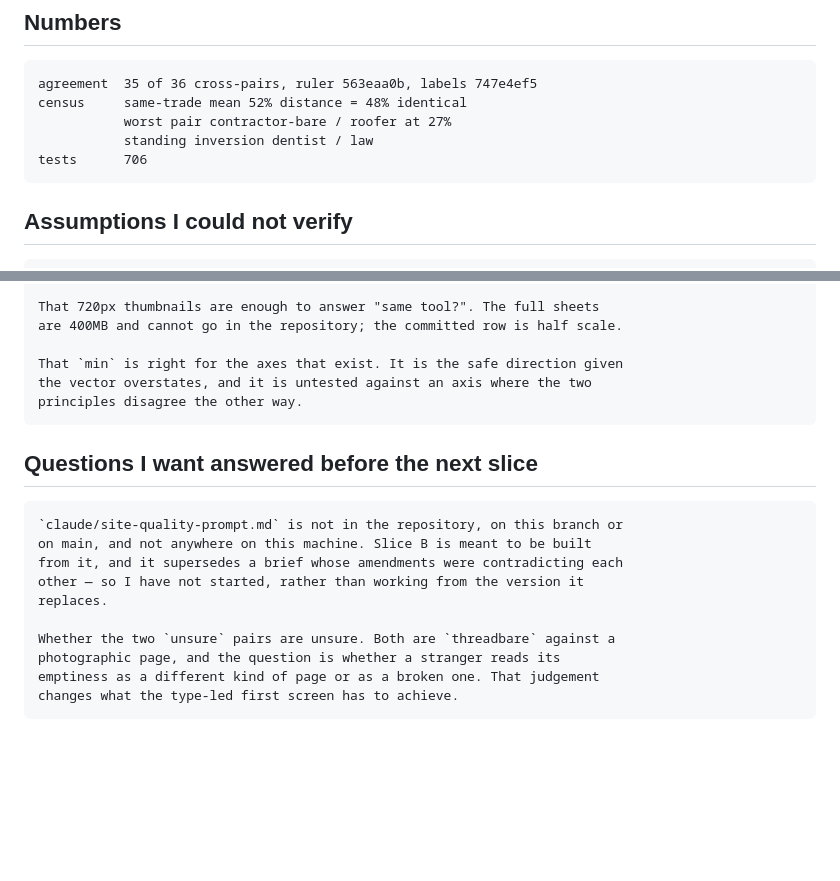
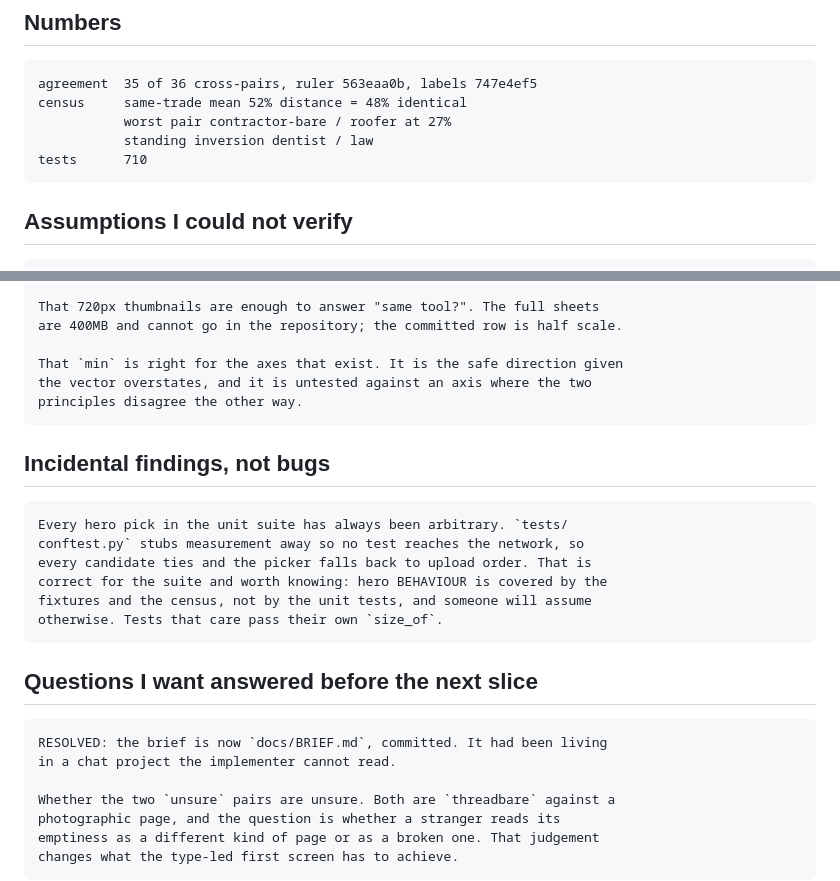
Before and after one commit to shreyas-chickerur/local-web-outreach, a Markdown page: .reviews/slice-f.md, 2 parts joined by grey strips. Drawn GitHub-style; blank space fills up the shorter version.

```diff
--- a/.reviews/slice-f.md
+++ b/.reviews/slice-f.md
@@ -49,7 +49,7 @@
     census     same-trade mean 52% distance = 48% identical
                worst pair contractor-bare / roofer at 27%
                standing inversion dentist / law
-    tests      706
+    tests      710
 
 ## Assumptions I could not verify
 
@@ -66,13 +66,19 @@
     the vector overstates, and it is untested against an axis where the two
     principles disagree the other way.
 
+## Incidental findings, not bugs
+
+    Every hero pick in the unit suite has always been arbitrary. `tests/
+    conftest.py` stubs measurement away so no test reaches the network, so
+    every candidate ties and the picker falls back to upload order. That is
+    correct for the suite and worth knowing: hero BEHAVIOUR is covered by the
+    fixtures and the census, not by the unit tests, and someone will assume
+    otherwise. Tests that care pass their own `size_of`.
+
 ## Questions I want answered before the next slice
 
-    `claude/site-quality-prompt.md` is not in the repository, on this branch or
-    on main, and not anywhere on this machine. Slice B is meant to be built
-    from it, and it supersedes a brief whose amendments were contradicting each
-    other — so I have not started, rather than working from the version it
-    replaces.
+    RESOLVED: the brief is now `docs/BRIEF.md`, committed. It had been living
+    in a chat project the implementer cannot read.
 
     Whether the two `unsure` pairs are unsure. Both are `threadbare` against a
     photographic page, and the question is whether a stranger reads its
```
Also changed, not shown: docs/BRIEF.md (+48 -12 lines).
